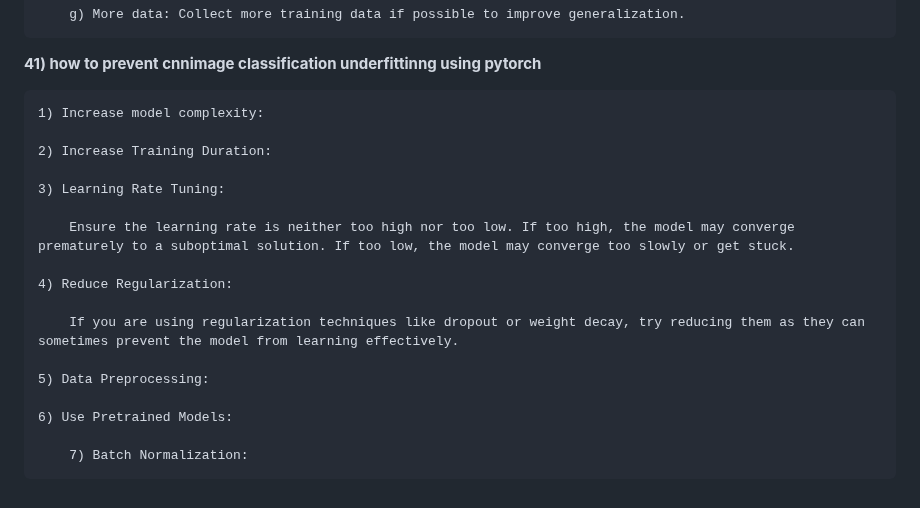
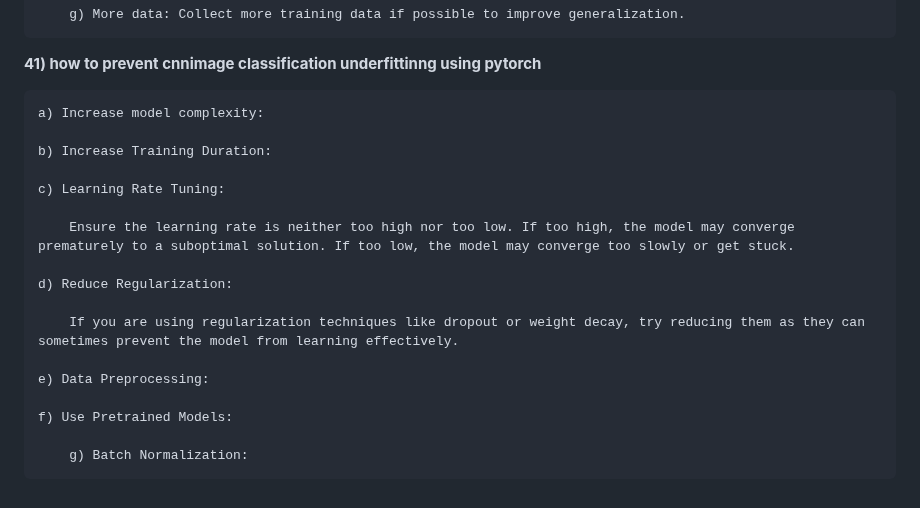
Before and after one commit to amarnathreddy0201/amarnathreddy0201, a Markdown page: README.md, the part around the change. GitHub-like rendering.

```diff
--- a/README.md
+++ b/README.md
@@ -1049,20 +1049,20 @@ Negative  |		|		  |
 
 **41) how to prevent cnnimage classification underfittinng using pytorch**
 
-	1) Increase model complexity:
+	a) Increase model complexity:
 
- 	2) Increase Training Duration:
+ 	b) Increase Training Duration:
 
-  	3) Learning Rate Tuning:
+  	c) Learning Rate Tuning:
 
 		Ensure the learning rate is neither too high nor too low. If too high, the model may converge prematurely to a suboptimal solution. If too low, the model may converge too slowly or get stuck.
 
-  	4) Reduce Regularization:
+  	d) Reduce Regularization:
 
 		If you are using regularization techniques like dropout or weight decay, try reducing them as they can sometimes prevent the model from learning effectively.
 
-  	5) Data Preprocessing:
+  	e) Data Preprocessing:
 
-   	6) Use Pretrained Models:
+   	f) Use Pretrained Models:
 
-    	7) Batch Normalization:
+    	g) Batch Normalization:
```
